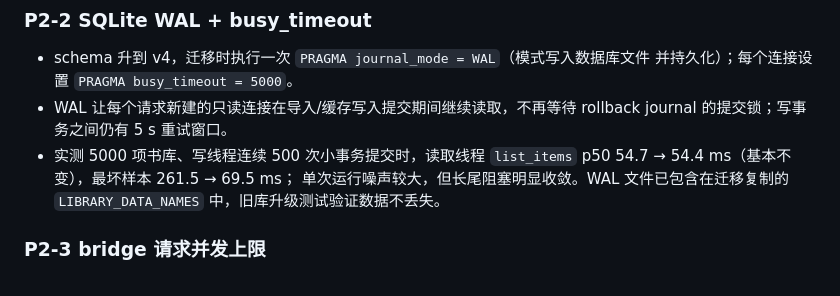
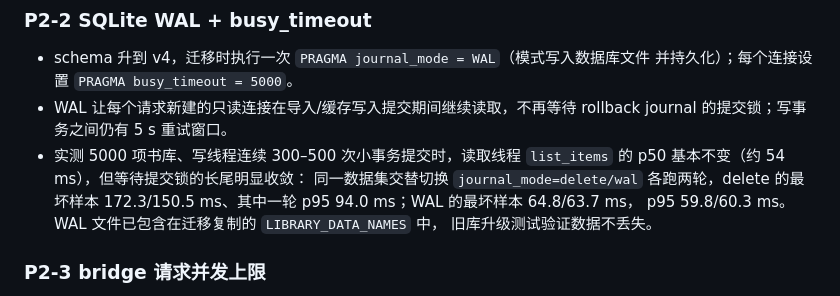
Before and after one commit to chinua-luo/BookManager, a Markdown page: docs/performance.md, the part around the change. GitHub-like rendering.

Commit message:
docs: tighten the WAL reader-latency measurement
Report the alternating journal_mode=delete/wal comparison (two rounds each)
instead of a single noisy before/after run: p50 stays near 54 ms while the
worst-case wait drops from 150-172 ms to about 64 ms.

```diff
--- a/docs/performance.md
+++ b/docs/performance.md
@@ -186,10 +186,12 @@ P2 目标是不改业务语义、只把剩余的“资源无上限”点收口
   并持久化）；每个连接设置 `PRAGMA busy_timeout = 5000`。
 - WAL 让每个请求新建的只读连接在导入/缓存写入提交期间继续读取，不再等待
   rollback journal 的提交锁；写事务之间仍有 5 s 重试窗口。
-- 实测 5000 项书库、写线程连续 500 次小事务提交时，读取线程
-  `list_items` p50 54.7 → 54.4 ms（基本不变），最坏样本 261.5 → 69.5 ms；
-  单次运行噪声较大，但长尾阻塞明显收敛。WAL 文件已包含在迁移复制的
-  `LIBRARY_DATA_NAMES` 中，旧库升级测试验证数据不丢失。
+- 实测 5000 项书库、写线程连续 300–500 次小事务提交时，读取线程
+  `list_items` 的 p50 基本不变（约 54 ms），但等待提交锁的长尾明显收敛：
+  同一数据集交替切换 `journal_mode=delete/wal` 各跑两轮，delete 的最坏样本
+  172.3/150.5 ms、其中一轮 p95 94.0 ms；WAL 的最坏样本 64.8/63.7 ms，
+  p95 59.8/60.3 ms。WAL 文件已包含在迁移复制的 `LIBRARY_DATA_NAMES` 中，
+  旧库升级测试验证数据不丢失。
 
 ### P2-3 bridge 请求并发上限
 
```
